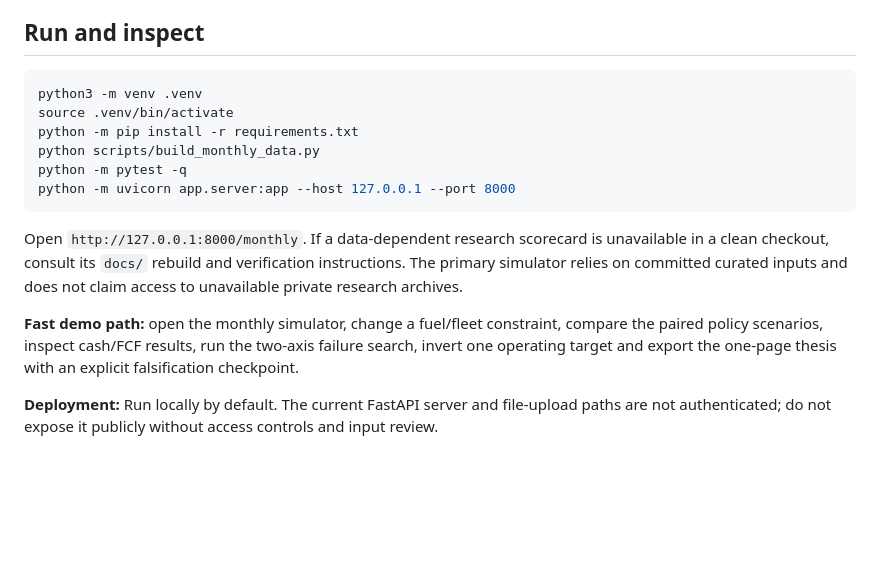
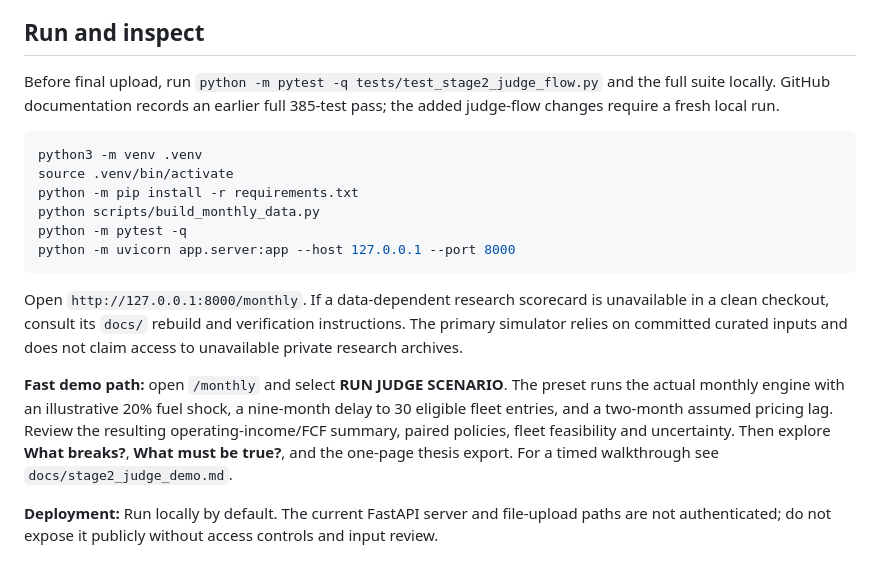
Before and after one commit to Shiv-aurora/longaeva-hacakthon, a Markdown page: STAGE2_SUBMISSION.md, the part around the change. GitHub-like rendering; blank space fills up the shorter version.

Commit message:
docs: point Stage 2 reviewers to one-click scenario and final smoke test

````diff
--- a/STAGE2_SUBMISSION.md
+++ b/STAGE2_SUBMISSION.md
@@ -43,6 +43,8 @@ Original public archives and generated Parquet/model-run/code-bundle stores are
 
 ## Run and inspect
 
+Before final upload, run `python -m pytest -q tests/test_stage2_judge_flow.py` and the full suite locally. GitHub documentation records an earlier full 385-test pass; the added judge-flow changes require a fresh local run.
+
 ```bash
 python3 -m venv .venv
 source .venv/bin/activate
@@ -54,7 +56,7 @@ python -m uvicorn app.server:app --host 127.0.0.1 --port 8000
 
 Open `http://127.0.0.1:8000/monthly`. If a data-dependent research scorecard is unavailable in a clean checkout, consult its `docs/` rebuild and verification instructions. The primary simulator relies on committed curated inputs and does not claim access to unavailable private research archives.
 
-**Fast demo path:** open the monthly simulator, change a fuel/fleet constraint, compare the paired policy scenarios, inspect cash/FCF results, run the two-axis failure search, invert one operating target and export the one-page thesis with an explicit falsification checkpoint.
+**Fast demo path:** open `/monthly` and select **RUN JUDGE SCENARIO**. The preset runs the actual monthly engine with an illustrative 20% fuel shock, a nine-month delay to 30 eligible fleet entries, and a two-month assumed pricing lag. Review the resulting operating-income/FCF summary, paired policies, fleet feasibility and uncertainty. Then explore **What breaks?**, **What must be true?**, and the one-page thesis export. For a timed walkthrough see `docs/stage2_judge_demo.md`.
 
 **Deployment:** Run locally by default. The current FastAPI server and file-upload paths are not authenticated; do not expose it publicly without access controls and input review.
 
````
